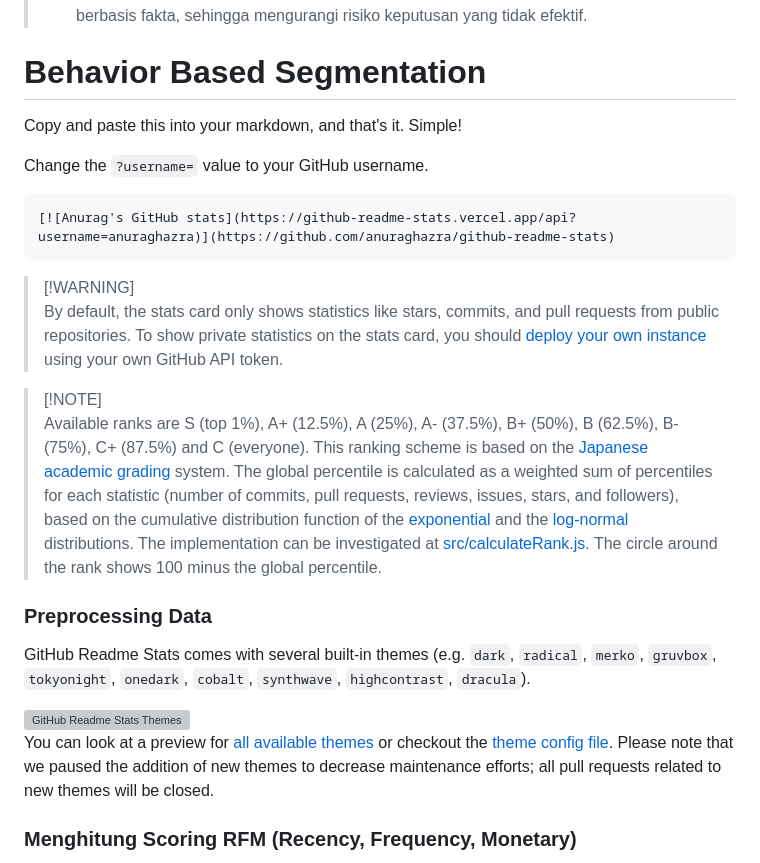
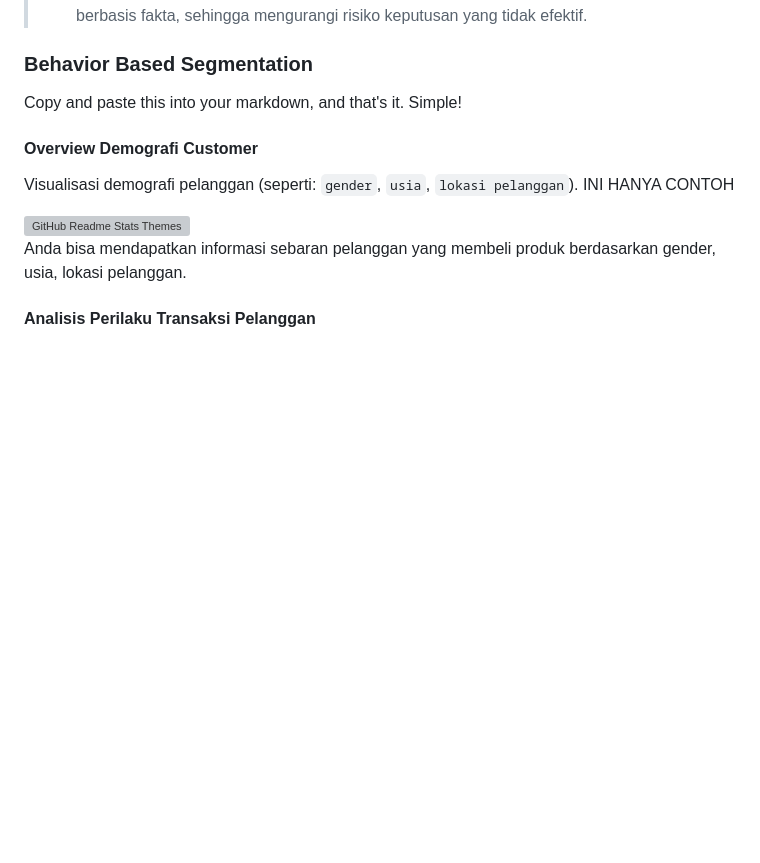
Before and after one commit to panjiarf4/Kelompok-4-MDS, a Markdown page: README.md, the part around one of its changes. Rendered like a GitHub page; blank space fills up the shorter version; grey boxes are pictures that could not be loaded.

````diff
--- a/README.md
+++ b/README.md
@@ -67,30 +66,18 @@
 > - **Pengambilan Keputusan Berbasis Data**
 >  Dengan fitur analitik yang terdapat dalam CRM, perusahaan dapat memantau tren pasar, menganalisis efektivitas kampanye pemasaran, serta memprediksi kebutuhan pelanggan di masa depan. Data yang tersedia dapat digunakan untuk menyusun strategi bisnis yang berbasis fakta, sehingga mengurangi risiko keputusan yang tidak efektif.
 
-# Behavior Based Segmentation
+### Behavior Based Segmentation
 
 Copy and paste this into your markdown, and that's it. Simple!
 
-Change the `?username=` value to your GitHub username.
+#### Overview Demografi Customer
 
-```md
-[![Anurag's GitHub stats](https://github-readme-stats.vercel.app/api?username=anuraghazra)](https://github.com/anuraghazra/github-readme-stats)
-```
-
-> [!WARNING]\
-> By default, the stats card only shows statistics like stars, commits, and pull requests from public repositories. To show private statistics on the stats card, you should [deploy your own instance](#deploy-on-your-own) using your own GitHub API token.
-
-> [!NOTE]\
-> Available ranks are S (top 1%), A+ (12.5%), A (25%), A- (37.5%), B+ (50%), B (62.5%), B- (75%), C+ (87.5%) and C (everyone). This ranking scheme is based on the [Japanese academic grading](https://wikipedia.org/wiki/Academic_grading_in_Japan) system. The global percentile is calculated as a weighted sum of percentiles for each statistic (number of commits, pull requests, reviews, issues, stars, and followers), based on the cumulative distribution function of the [exponential](https://wikipedia.org/wiki/exponential_distribution) and the [log-normal](https://wikipedia.org/wiki/Log-normal_distribution) distributions. The implementation can be investigated at [src/calculateRank.js](https://github.com/anuraghazra/github-readme-stats/blob/master/src/calculateRank.js). The circle around the rank shows 100 minus the global percentile.
-
-### Preprocessing Data
-
-GitHub Readme Stats comes with several built-in themes (e.g. `dark`, `radical`, `merko`, `gruvbox`, `tokyonight`, `onedark`, `cobalt`, `synthwave`, `highcontrast`, `dracula`).
+Visualisasi demografi pelanggan (seperti: `gender`, `usia`, `lokasi pelanggan`). INI HANYA CONTOH
 
 <img src="https://res.cloudinary.com/anuraghazra/image/upload/v1595174536/grs-themes_l4ynja.png" alt="GitHub Readme Stats Themes" width="600px"/>
 
-You can look at a preview for [all available themes](themes/README.md) or checkout the [theme config file](themes/index.js). Please note that we paused the addition of new themes to decrease maintenance efforts; all pull requests related to new themes will be closed.
+Anda bisa mendapatkan informasi sebaran pelanggan yang membeli produk berdasarkan gender, usia, lokasi pelanggan.
 
 
-### Menghitung Scoring RFM (Recency, Frequency, Monetary)
+#### Analisis Perilaku Transaksi Pelanggan
 
````
Also changed, not shown: other parts of README.md (+77 -15 lines).
